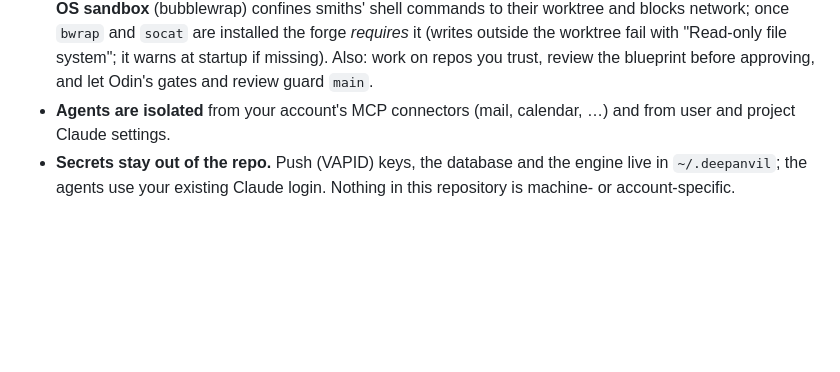
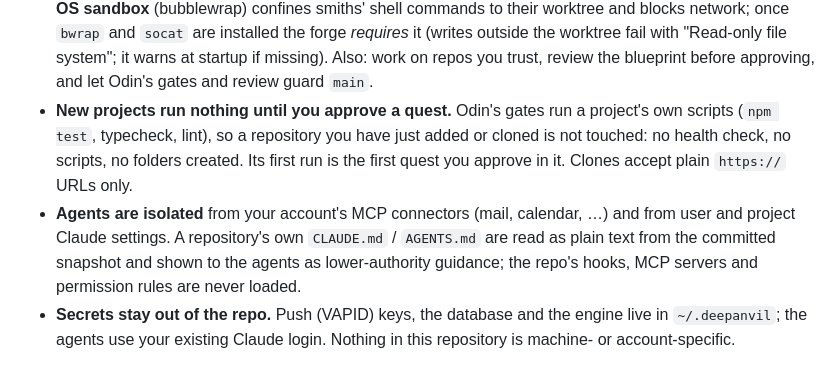
Before and after one commit to elrick97/deepanvil, a Markdown page: README.md, the part around the change. Drawn GitHub-style; blank space fills up the shorter version.

Commit message:
Docs: trust rule and project instructions in the security model
Co-Authored-By: Claude Sonnet 5.5 <noreply@anthropic.com>

```diff
--- a/README.md
+++ b/README.md
@@ -216,8 +216,14 @@ it at anything you care about.
   (writes outside the worktree fail with "Read-only file system"; it warns at startup if missing).
   Also: work on repos you trust, review the blueprint before approving, and let Odin's gates and
   review guard `main`.
+- **New projects run nothing until you approve a quest.** Odin's gates run a project's own
+  scripts (`npm test`, typecheck, lint), so a repository you have just added or cloned is not
+  touched: no health check, no scripts, no folders created. Its first run is the first quest you
+  approve in it. Clones accept plain `https://` URLs only.
 - **Agents are isolated** from your account's MCP connectors (mail, calendar, …) and from user
-  and project Claude settings.
+  and project Claude settings. A repository's own `CLAUDE.md` / `AGENTS.md` are read as plain
+  text from the committed snapshot and shown to the agents as lower-authority guidance; the
+  repo's hooks, MCP servers and permission rules are never loaded.
 - **Secrets stay out of the repo.** Push (VAPID) keys, the database and the engine live in
   `~/.deepanvil`; the agents use your existing Claude login. Nothing in this repository is
   machine- or account-specific.
```
Also changed, not shown: CLAUDE.md (+1 -0 lines), docs/ROADMAP.md (+1 -0 lines).
